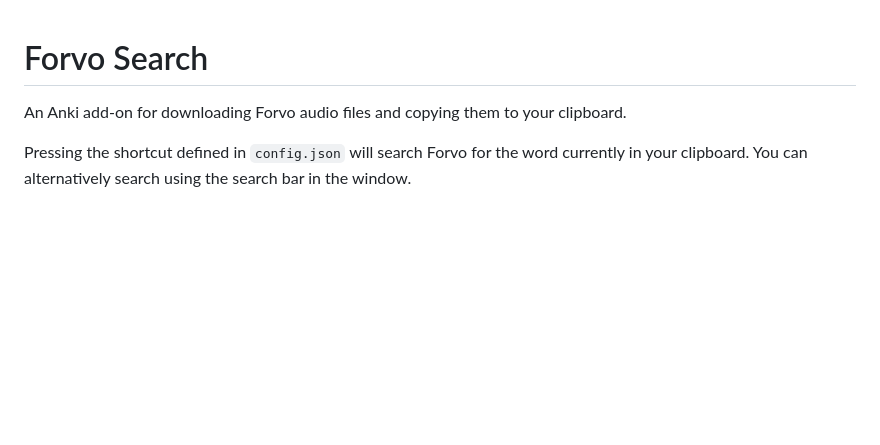
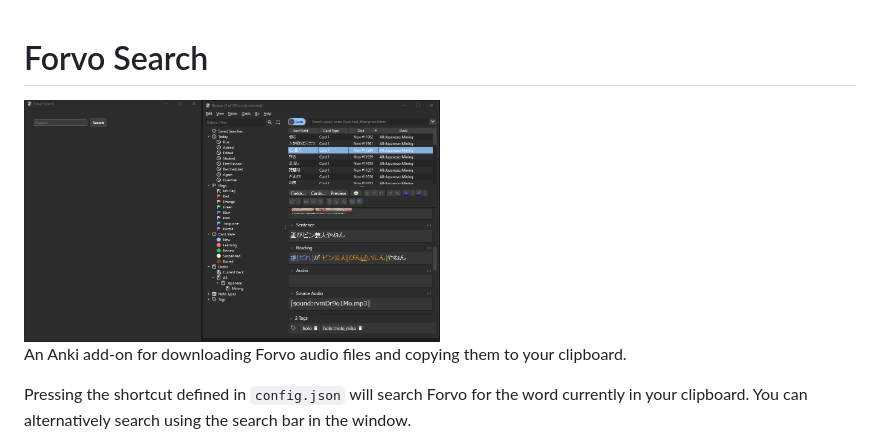
Before and after one commit to babofitos/forvo_search, a Markdown page: README.md, the part around the change. Drawn GitHub-style; pictures changed too: demo.gif (added); blank space fills up the shorter version.

Commit message:
add demo gif

```diff
--- a/README.md
+++ b/README.md
@@ -1,4 +1,5 @@
 # Forvo Search
+<img src="./demo.gif" width="50%" />
 
 An Anki add-on for downloading Forvo audio files and copying them to your clipboard.
 
```
